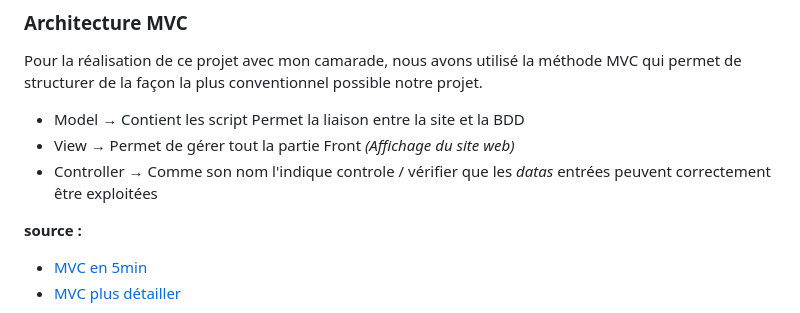
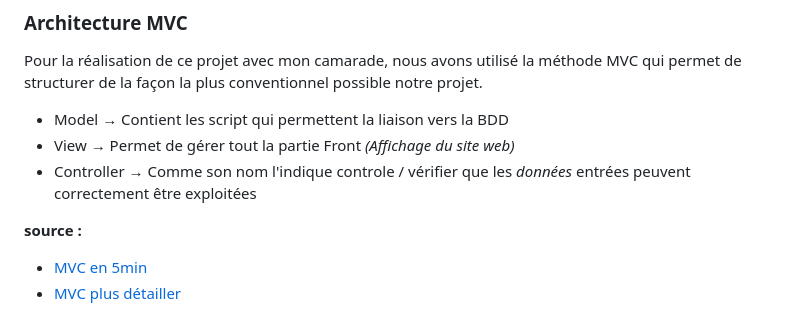
Before and after one commit to medhidev/Valres2, a Markdown page: README.md, the part around the change. Rendered like a GitHub page.

```diff
--- a/README.md
+++ b/README.md
@@ -16,9 +16,9 @@ consulter à tout moment l’état des salles.
 ### Architecture MVC
 Pour la réalisation de ce projet avec mon camarade, nous avons utilisé la méthode MVC qui permet de structurer de la façon la plus conventionnel possible notre projet.
 
-* Model → Contient les script Permet la liaison entre la site et la BDD
+* Model → Contient les script qui permettent la liaison vers la BDD
 * View → Permet de gérer tout la partie Front *(Affichage du site web)*
-* Controller → Comme son nom l'indique controle / vérifier que les *datas* entrées peuvent correctement être exploitées
+* Controller → Comme son nom l'indique controle / vérifier que les *données* entrées peuvent correctement être exploitées
 
 __source :__
 * [MVC en 5min](https://www.youtube.com/watch?v=gs-61l4Z32M&pp=ygUDTVZD)
```
Also changed, not shown: image/plan.png (added), 1 other file.
